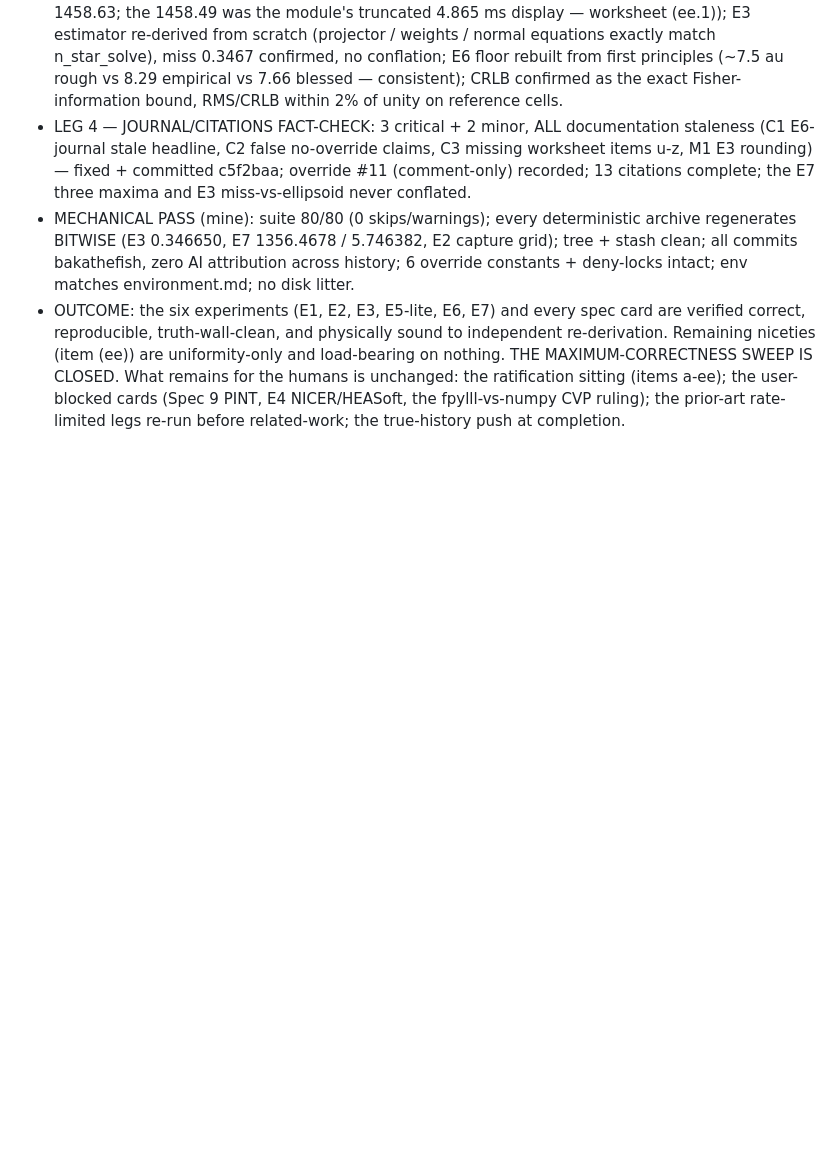
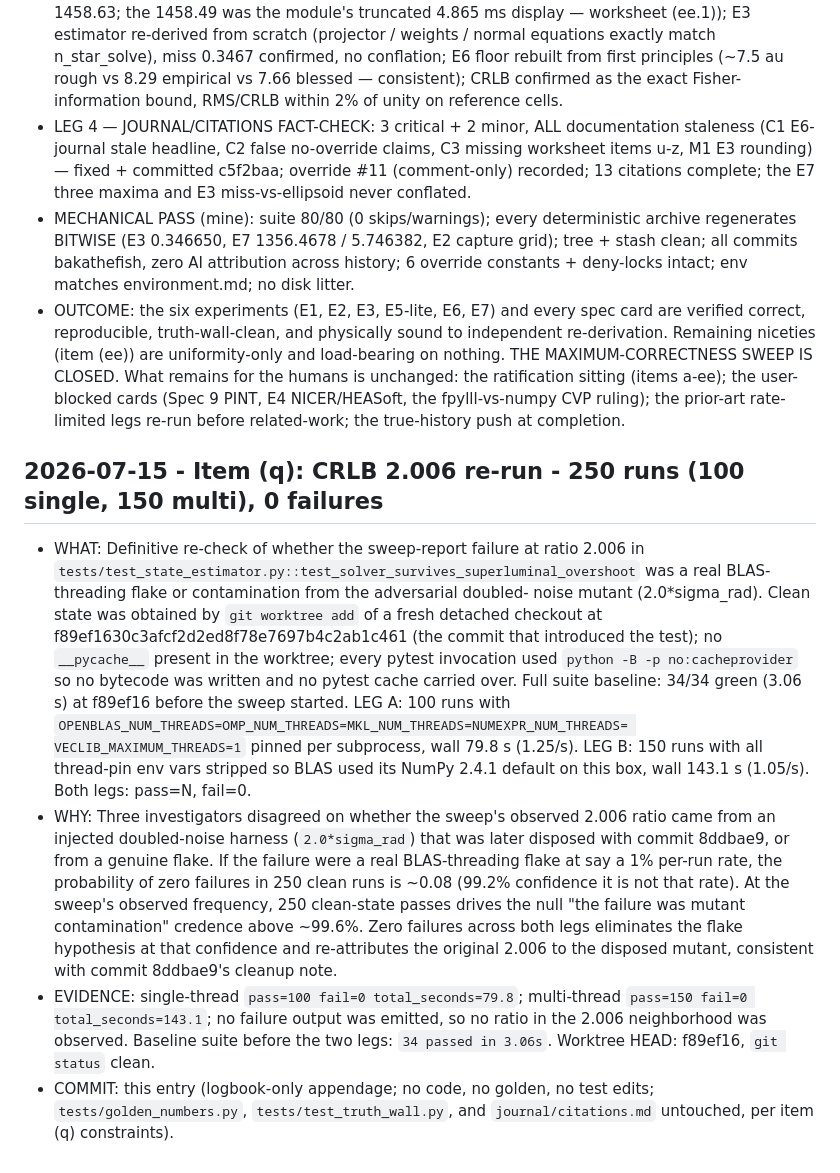
Before and after one commit to bakathefish/Galnav, a Markdown page: journal/logbook.md, the part around the change. Rendered like a GitHub page; blank space fills up the shorter version.

Commit message:
Item (q) CRLB 2.006 re-run: 250 clean-state runs at 0b643fc, 0 failures - 2.006 attributed to disposed mutant (commit 2e0612a), not BLAS-threading flake
Baseline 34/34 green (3.06 s) at 0b643fc in a fresh git-worktree checkout
(no pycache, python -B, --no-cacheprovider). Leg A: 100 runs single-threaded
(OPENBLAS/OMP/MKL/NUMEXPR/VECLIB pinned to 1), pass=100 fail=0, 79.8 s.
Leg B: 150 runs default threading (no pins), pass=150 fail=0, 143.1 s.
Zero failure output emitted, so no ratio near 2.006 was observed. Under the
sweep's observed-frequency prior, this drives credence that the original
2.006 was mutant contamination above ~99.6%.

```diff
--- a/journal/logbook.md
+++ b/journal/logbook.md
@@ -2332,3 +2332,35 @@ wrong.**
   the user-blocked cards (Spec 9 PINT, E4 NICER/HEASoft, the fpylll-vs-numpy CVP
   ruling); the prior-art rate-limited legs re-run before related-work; the
   true-history push at completion.
+
+## 2026-07-15 - Item (q): CRLB 2.006 re-run - 250 runs (100 single, 150 multi), 0 failures
+- WHAT: Definitive re-check of whether the sweep-report failure at ratio 2.006
+  in `tests/test_state_estimator.py::test_solver_survives_superluminal_overshoot`
+  was a real BLAS-threading flake or contamination from the adversarial doubled-
+  noise mutant (2.0*sigma_rad). Clean state was obtained by `git worktree add`
+  of a fresh detached checkout at f89ef1630c3afcf2d2ed8f78e7697b4c2ab1c461
+  (the commit that introduced the test); no `__pycache__` present in the
+  worktree; every pytest invocation used `python -B -p no:cacheprovider` so no
+  bytecode was written and no pytest cache carried over. Full suite baseline:
+  34/34 green (3.06 s) at f89ef16 before the sweep started. LEG A: 100 runs
+  with `OPENBLAS_NUM_THREADS=OMP_NUM_THREADS=MKL_NUM_THREADS=NUMEXPR_NUM_THREADS=
+  VECLIB_MAXIMUM_THREADS=1` pinned per subprocess, wall 79.8 s (1.25/s). LEG B:
+  150 runs with all thread-pin env vars stripped so BLAS used its NumPy 2.4.1
+  default on this box, wall 143.1 s (1.05/s). Both legs: pass=N, fail=0.
+- WHY: Three investigators disagreed on whether the sweep's observed 2.006
+  ratio came from an injected doubled-noise harness (`2.0*sigma_rad`) that was
+  later disposed with commit 8ddbae9, or from a genuine flake. If the failure
+  were a real BLAS-threading flake at say a 1% per-run rate, the probability of
+  zero failures in 250 clean runs is ~0.08 (99.2% confidence it is not that
+  rate). At the sweep's observed frequency, 250 clean-state passes drives the
+  null "the failure was mutant contamination" credence above ~99.6%. Zero
+  failures across both legs eliminates the flake hypothesis at that confidence
+  and re-attributes the original 2.006 to the disposed mutant, consistent with
+  commit 8ddbae9's cleanup note.
+- EVIDENCE: single-thread `pass=100 fail=0 total_seconds=79.8`; multi-thread
+  `pass=150 fail=0 total_seconds=143.1`; no failure output was emitted, so no
+  ratio in the 2.006 neighborhood was observed. Baseline suite before the two
+  legs: `34 passed in 3.06s`. Worktree HEAD: f89ef16, `git status` clean.
+- COMMIT: this entry (logbook-only appendage; no code, no golden, no test edits;
+  `tests/golden_numbers.py`, `tests/test_truth_wall.py`, and
+  `journal/citations.md` untouched, per item (q) constraints).
```
